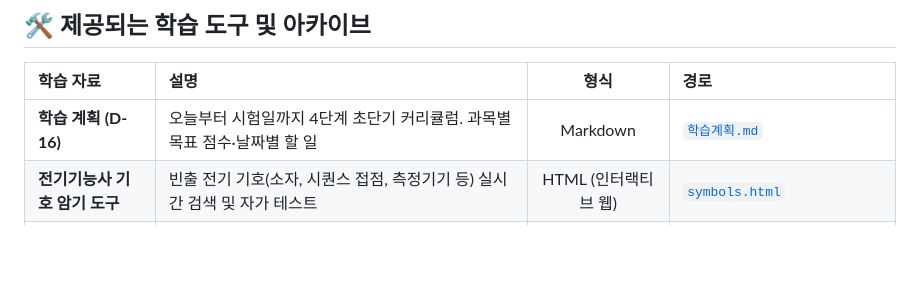
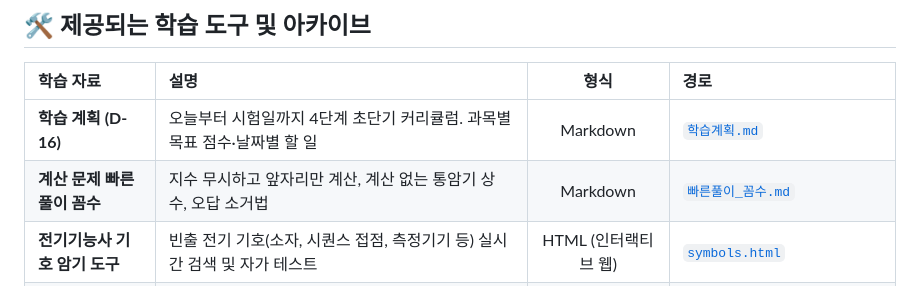
Before and after one commit to ddung22/craftsman-electricity, a Markdown page: README.md, the part around the change. GitHub-like rendering; blank space fills up the shorter version.

Commit message:
sync: haengdo-wiki 원본 반영 (8cbcf11946f3ce45d277f88d26c25a6634ce0502)

```diff
--- a/README.md
+++ b/README.md
@@ -18,6 +18,7 @@
 | 학습 자료 | 설명 | 형식 | 경로 |
 | :--- | :--- | :---: | :--- |
 | **학습 계획 (D-16)** | 오늘부터 시험일까지 4단계 초단기 커리큘럼. 과목별 목표 점수·날짜별 할 일 | Markdown | [`학습계획.md`](./학습계획.md) |
+| **계산 문제 빠른풀이 꼼수** | 지수 무시하고 앞자리만 계산, 계산 없는 통암기 상수, 오답 소거법 | Markdown | [`빠른풀이_꼼수.md`](./빠른풀이_꼼수.md) |
 | **전기기능사 기호 암기 도구** | 빈출 전기 기호(소자, 시퀀스 접점, 측정기기 등) 실시간 검색 및 자가 테스트 | HTML (인터랙티브 웹) | [`symbols.html`](./symbols.html) |
 | **제1과목 전기이론** | 정전기·콘덴서·직류회로·자기·전자유도·교류/RLC·3상·비사인파 (15단원, 예제 포함) | Markdown | [`Theory_Summary.md`](./Theory_Summary.md) |
 | **전기이론 확장 (기사 대비)** | 기능사 범위 밖 — 가우스 법칙의 원통·부도체구, 환상 솔레노이드, 테브낭·중첩·밀만의 정리 | Markdown | [`Theory_Extra_전기기사대비.md`](./Theory_Extra_전기기사대비.md) |
```
